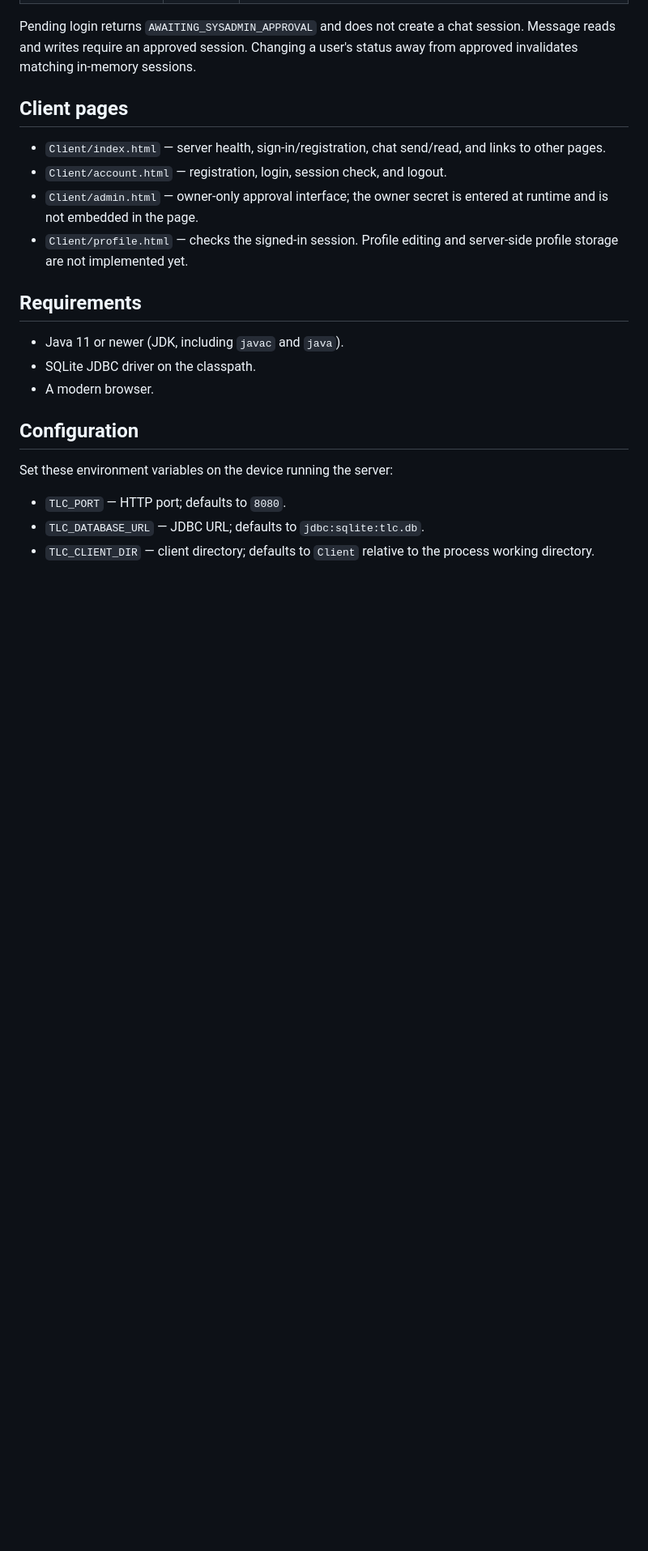
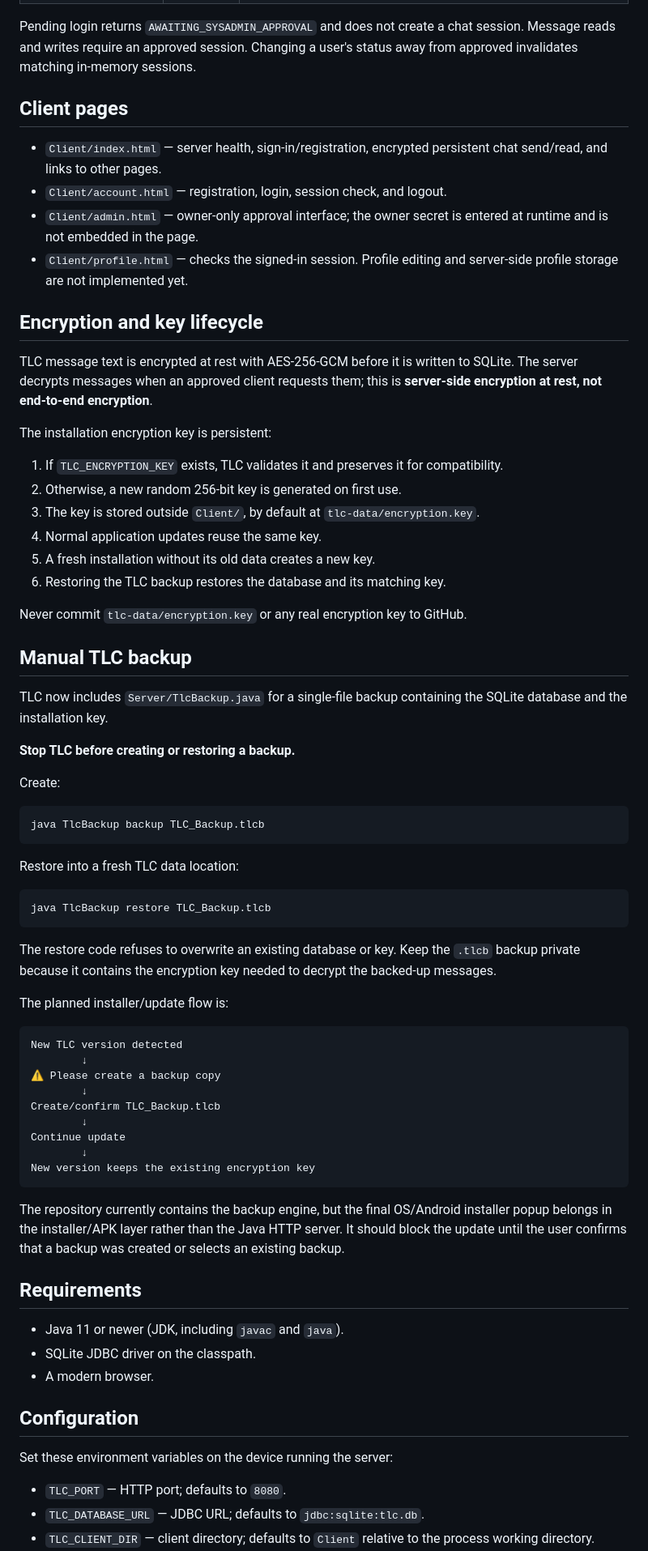
Before and after one commit to kewin-coder/TLC, a Markdown page: README.md, the part around one of its changes. Shown at 81% size. Rendered like a GitHub page; blank space fills up the shorter version.

Commit message:
Document persistent encryption keys and TLC backups

````diff
--- a/README.md
+++ b/README.md
@@ -38,10 +39,61 @@ Pending login returns `AWAITING_SYSADMIN_APPROVAL` and does not create a chat se
 
 ## Client pages
 
-- `Client/index.html` — server health, sign-in/registration, chat send/read, and links to other pages.
+- `Client/index.html` — server health, sign-in/registration, encrypted persistent chat send/read, and links to other pages.
 - `Client/account.html` — registration, login, session check, and logout.
 - `Client/admin.html` — owner-only approval interface; the owner secret is entered at runtime and is not embedded in the page.
 - `Client/profile.html` — checks the signed-in session. Profile editing and server-side profile storage are not implemented yet.
+
+## Encryption and key lifecycle
+
+TLC message text is encrypted at rest with AES-256-GCM before it is written to SQLite. The server decrypts messages when an approved client requests them; this is **server-side encryption at rest, not end-to-end encryption**.
+
+The installation encryption key is persistent:
+
+1. If `TLC_ENCRYPTION_KEY` exists, TLC validates it and preserves it for compatibility.
+2. Otherwise, a new random 256-bit key is generated on first use.
+3. The key is stored outside `Client/`, by default at `tlc-data/encryption.key`.
+4. Normal application updates reuse the same key.
+5. A fresh installation without its old data creates a new key.
+6. Restoring the TLC backup restores the database and its matching key.
+
+Never commit `tlc-data/encryption.key` or any real encryption key to GitHub.
+
+## Manual TLC backup
+
+TLC now includes `Server/TlcBackup.java` for a single-file backup containing the SQLite database and the installation key.
+
+**Stop TLC before creating or restoring a backup.**
+
+Create:
+
+```text
+java TlcBackup backup TLC_Backup.tlcb
+```
+
+Restore into a fresh TLC data location:
+
+```text
+java TlcBackup restore TLC_Backup.tlcb
+```
+
+The restore code refuses to overwrite an existing database or key. Keep the `.tlcb` backup private because it contains the encryption key needed to decrypt the backed-up messages.
+
+The planned installer/update flow is:
+
+```text
+New TLC version detected
+        ↓
+⚠️ Please create a backup copy
+        ↓
+Create/confirm TLC_Backup.tlcb
+        ↓
+Continue update
+        ↓
+New version keeps the existing encryption key
+```
+
+The repository currently contains the backup engine, but the final OS/Android installer popup belongs in the installer/APK layer rather than the Java HTTP server. It should block the update until the user confirms that a backup was created or selects an existing backup.
 
 ## Requirements
 
````
Also changed, not shown: other parts of README.md (+18 -16 lines).
